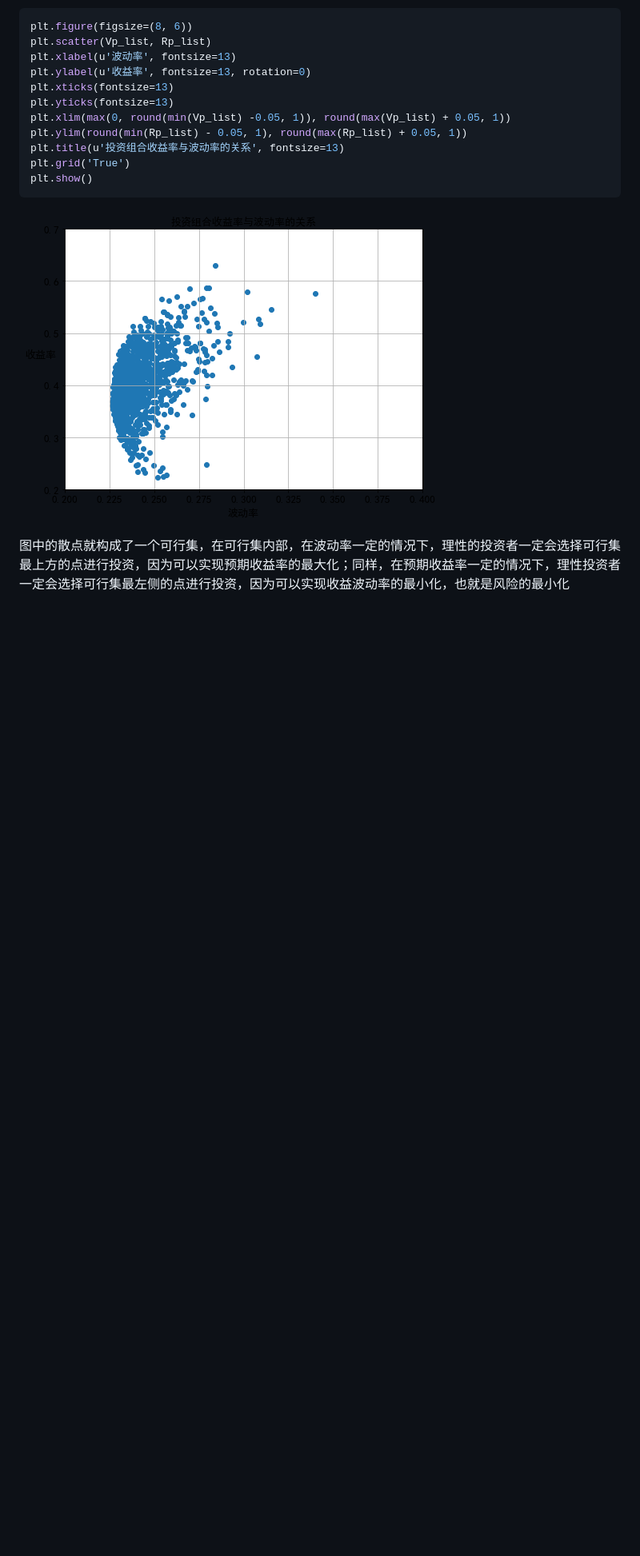
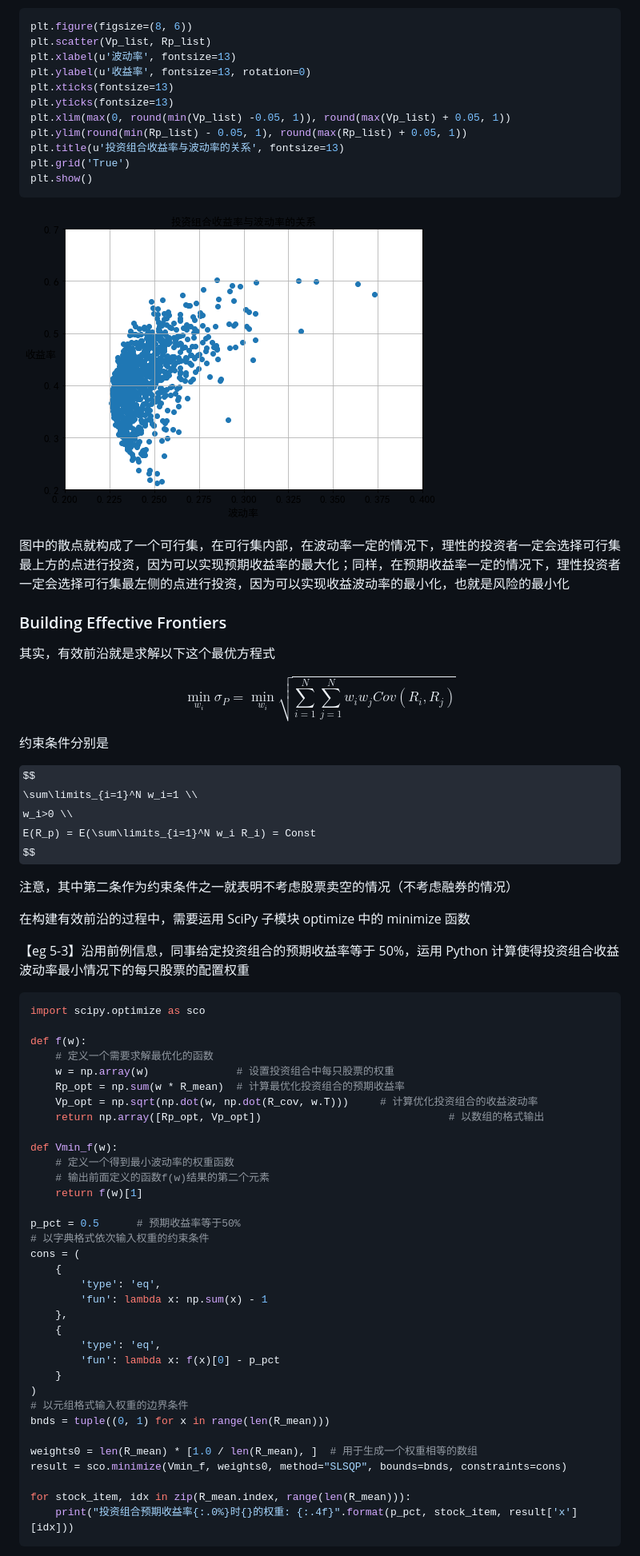
Before and after one commit to FDUJiaG/financial-analysis, a Markdown page: chapter05/c05-01-stock-portfolio.md, the part around the change printed below. Shown: that part at 80% size. Drawn GitHub-style; pictures changed too: chapter05/figs/portfolio-return-versus-volatility.png; some formulas as TeX source; blank space fills up the shorter version.

Commit message:
Add Effective Frontier of the Portfolio:wq

````diff
--- a/chapter05/c05-01-stock-portfolio.md
+++ b/chapter05/c05-01-stock-portfolio.md
@@ -442,3 +442,65 @@ plt.show()
 ![Portfolio Return Versus Volatility](./figs/portfolio-return-versus-volatility.png)
 
 图中的散点就构成了一个可行集，在可行集内部，在波动率一定的情况下，理性的投资者一定会选择可行集最上方的点进行投资，因为可以实现预期收益率的最大化；同样，在预期收益率一定的情况下，理性投资者一定会选择可行集最左侧的点进行投资，因为可以实现收益波动率的最小化，也就是风险的最小化
+
+### Building Effective Frontiers
+
+其实，有效前沿就是求解以下这个最优方程式
+
+$$
+\min\limits_{w_i} \sigma_P
+= \min\limits_{w_i} \sqrt{\sum\limits_{i=1}^N \sum\limits_{j=1}^N
+w_i w_j Cov(R_i, R_j)} \tag{5-10}
+$$
+
+约束条件分别是
+
+$$
+\sum\limits_{i=1}^N w_i=1 \\
+w_i>0 \\
+E(R_p) = E(\sum\limits_{i=1}^N w_i R_i) = Const
+$$
+
+注意，其中第二条作为约束条件之一就表明不考虑股票卖空的情况（不考虑融券的情况）
+
+在构建有效前沿的过程中，需要运用 SciPy 子模块 optimize 中的 minimize 函数
+
+【eg 5-3】沿用前例信息，同事给定投资组合的预期收益率等于 50%，运用 Python 计算使得投资组合收益波动率最小情况下的每只股票的配置权重
+
+```python
+import scipy.optimize as sco
+
+def f(w):
+    # 定义一个需要求解最优化的函数
+    w = np.array(w)              # 设置投资组合中每只股票的权重
+    Rp_opt = np.sum(w * R_mean)  # 计算最优化投资组合的预期收益率
+    Vp_opt = np.sqrt(np.dot(w, np.dot(R_cov, w.T)))     # 计算优化投资组合的收益波动率
+    return np.array([Rp_opt, Vp_opt])                              # 以数组的格式输出
+
+def Vmin_f(w):
+    # 定义一个得到最小波动率的权重函数
+    # 输出前面定义的函数f(w)结果的第二个元素
+    return f(w)[1]
+
+p_pct = 0.5      # 预期收益率等于50%
+# 以字典格式依次输入权重的约束条件
+cons = (
+    {
+        'type': 'eq',
+        'fun': lambda x: np.sum(x) - 1
+    },
+    {
+        'type': 'eq',
+        'fun': lambda x: f(x)[0] - p_pct
+    }
+)
+# 以元组格式输入权重的边界条件
+bnds = tuple((0, 1) for x in range(len(R_mean)))
+
+weights0 = len(R_mean) * [1.0 / len(R_mean), ]  # 用于生成一个权重相等的数组
+result = sco.minimize(Vmin_f, weights0, method="SLSQP", bounds=bnds, constraints=cons)
+
+for stock_item, idx in zip(R_mean.index, range(len(R_mean))):
+    print("投资组合预期收益率{:.0%}时{}的权重: {:.4f}".format(p_pct, stock_item, result['x'][idx]))
+```
+
````
Also changed, not shown: other parts of chapter05/c05-01-stock-portfolio.md (+82 -1 lines), chapter05/figs/effective-frontier-of-the-portfolio.png (added), 1 other file.
